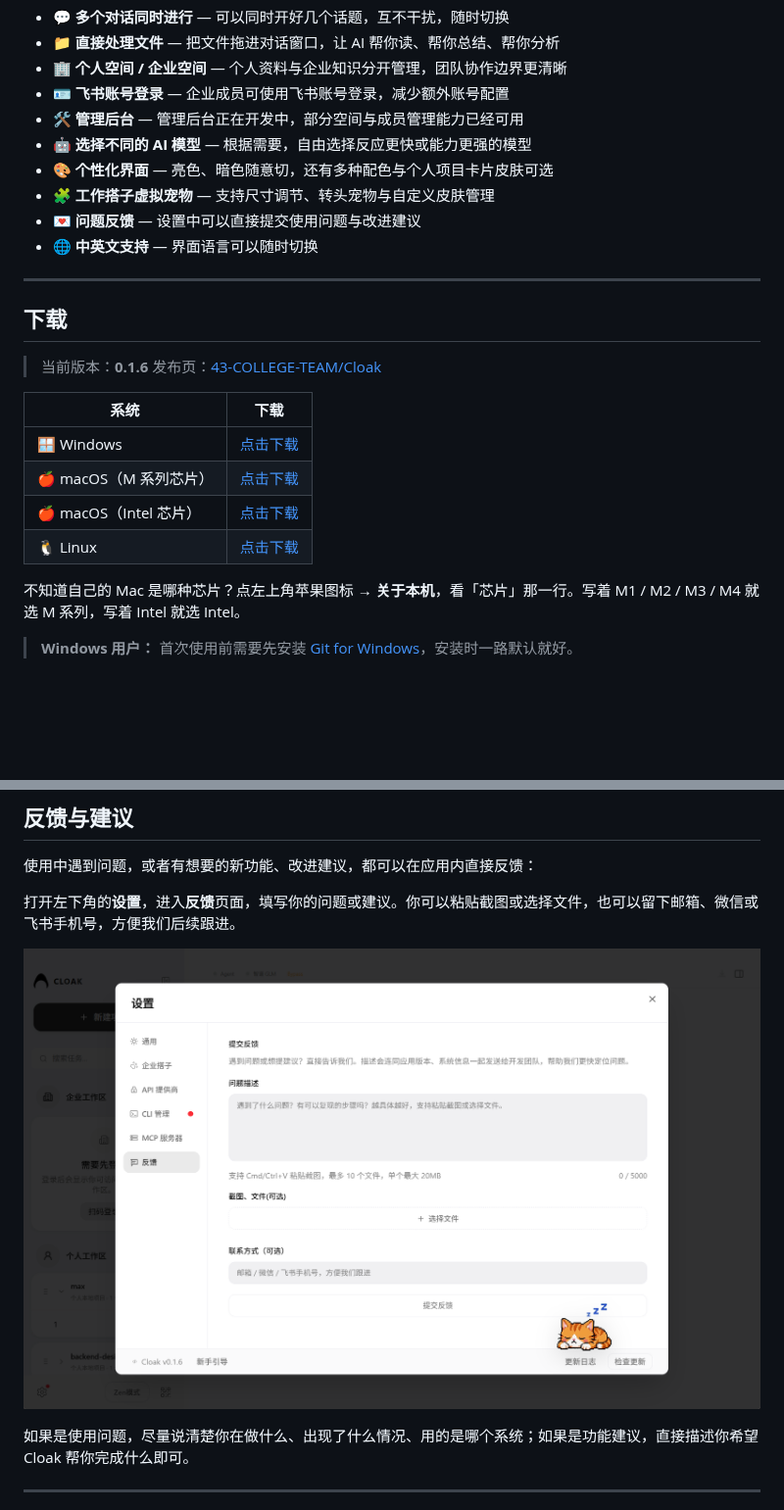
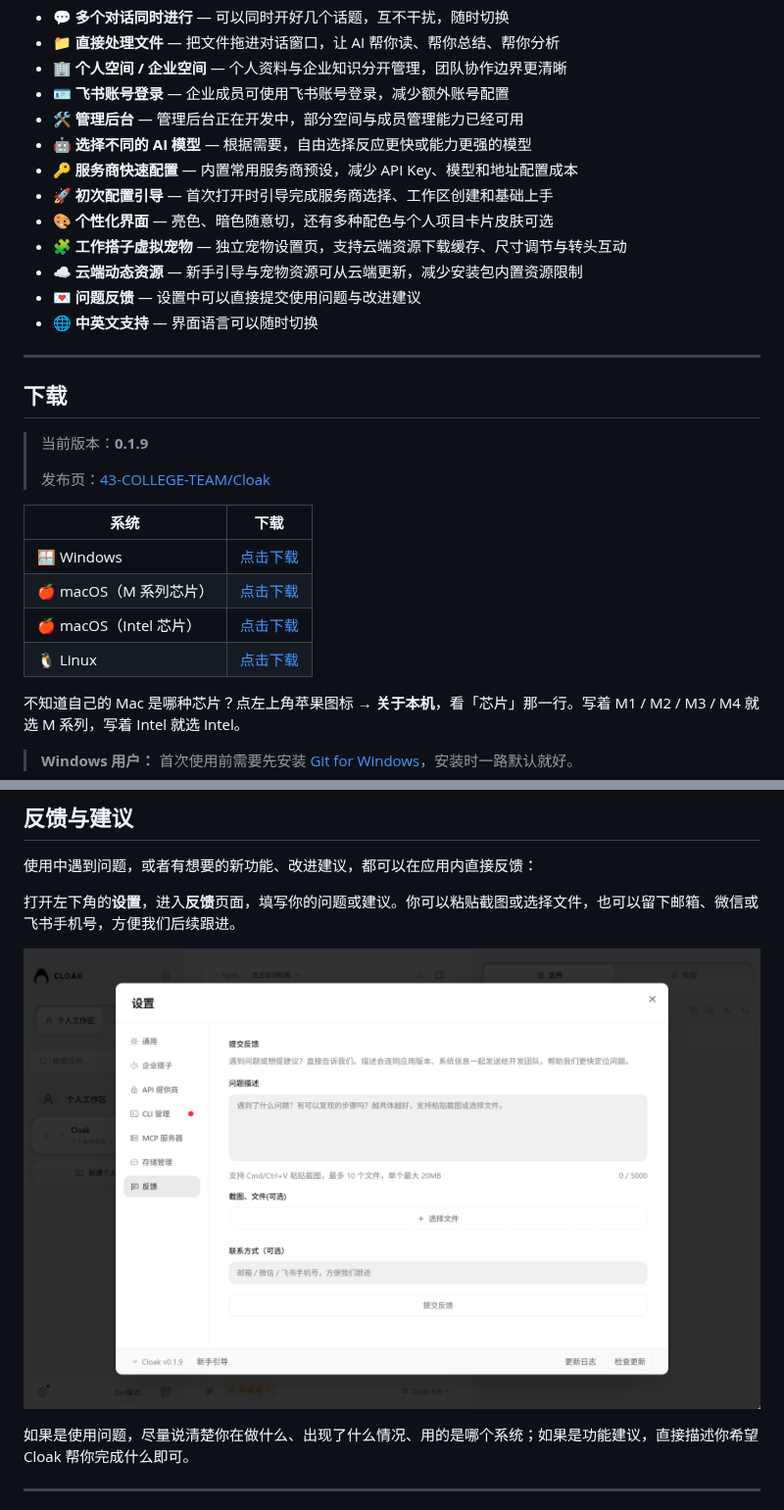
Before and after one commit to 43-COLLEGE-TEAM/Cloak, a Markdown page: README.md, 2 parts joined by grey strips. Shown at 98% size. GitHub-like rendering; pictures changed too: docs/screenshots/feedback.png; blank space fills up the shorter version.

```diff
--- a/README.md
+++ b/README.md
@@ -38,8 +38,11 @@
 - 🪪 **飞书账号登录** — 企业成员可使用飞书账号登录，减少额外账号配置
 - 🛠️ **管理后台** — 管理后台正在开发中，部分空间与成员管理能力已经可用
 - 🤖 **选择不同的 AI 模型** — 根据需要，自由选择反应更快或能力更强的模型
+- 🔑 **服务商快速配置** — 内置常用服务商预设，减少 API Key、模型和地址配置成本
+- 🚀 **初次配置引导** — 首次打开时引导完成服务商选择、工作区创建和基础上手
 - 🎨 **个性化界面** — 亮色、暗色随意切，还有多种配色与个人项目卡片皮肤可选
-- 🧩 **工作搭子虚拟宠物** — 支持尺寸调节、转头宠物与自定义皮肤管理
+- 🧩 **工作搭子虚拟宠物** — 独立宠物设置页，支持云端资源下载缓存、尺寸调节与转头互动
+- ☁️ **云端动态资源** — 新手引导与宠物资源可从云端更新，减少安装包内置资源限制
 - 💌 **问题反馈** — 设置中可以直接提交使用问题与改进建议
 - 🌐 **中英文支持** — 界面语言可以随时切换
 
@@ -47,8 +50,9 @@
 
 ## 下载
 
-> 当前版本：**0.1.6**
-> 发布页：[43-COLLEGE-TEAM/Cloak](https://github.com/43-COLLEGE-TEAM/Cloak/releases/tag/v0.1.6)
+> 当前版本：**0.1.9**
+>
+> 发布页：[43-COLLEGE-TEAM/Cloak](https://github.com/43-COLLEGE-TEAM/Cloak/releases/tag/v0.1.9)
 
 | 系统 | 下载 |
 |------|------|
```
Also changed, not shown: other parts of README.md (+24 -43 lines), CHANGELOG.md (added, +92 -0 lines), docs/screenshots/files.png, docs/screenshots/main.png, docs/screenshots/settings.png.
